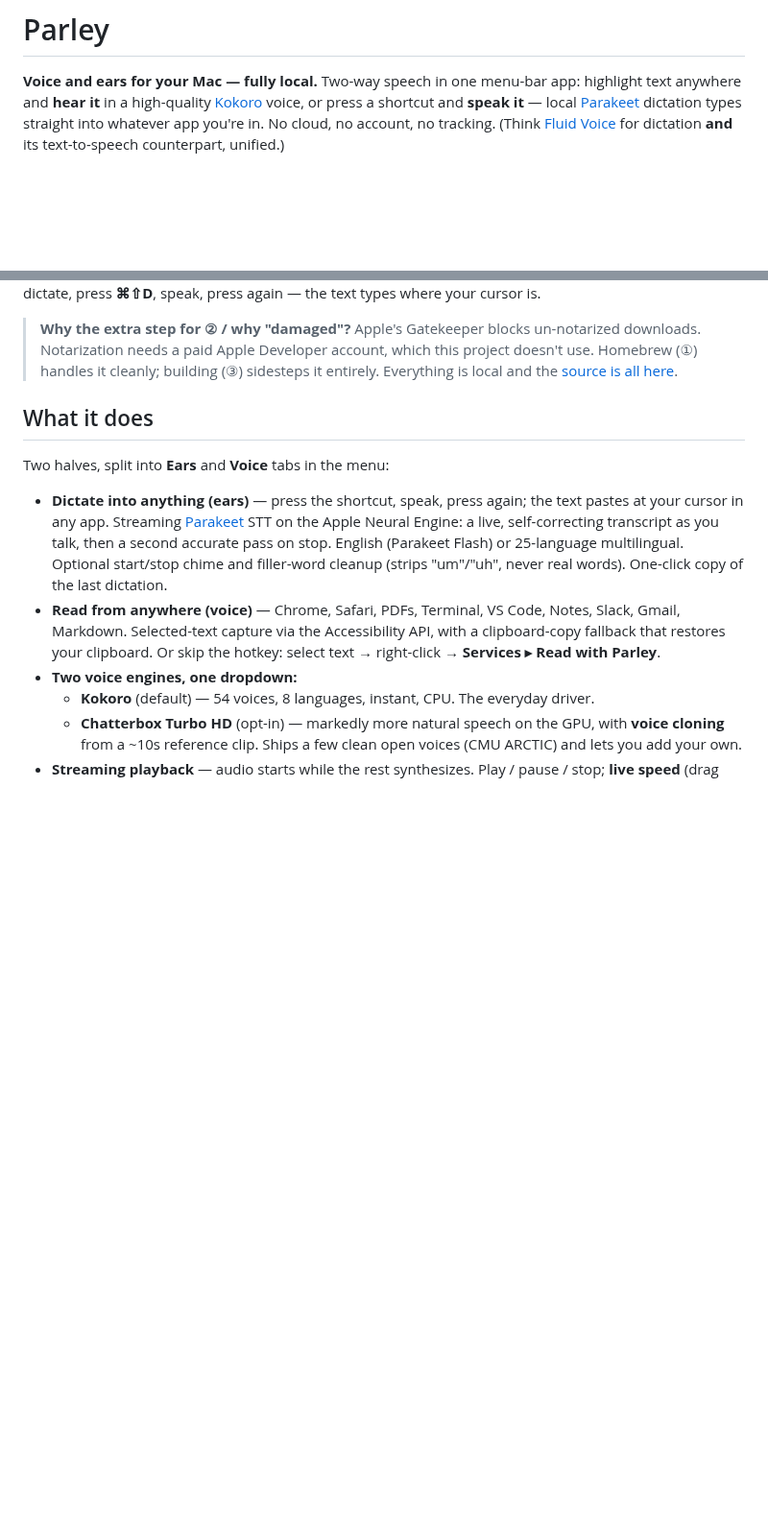
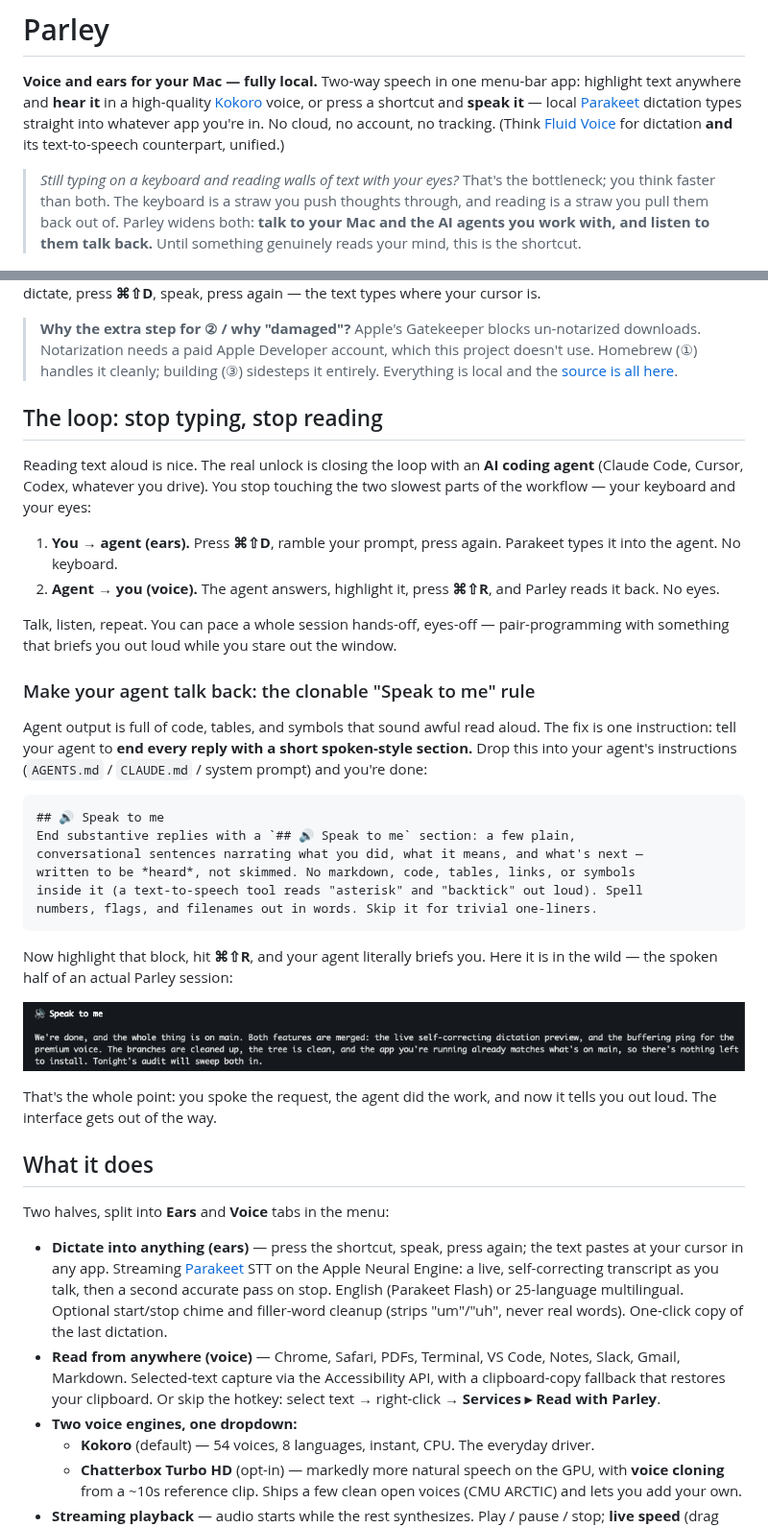
Before and after one commit to latent-variable/Yap, a Markdown page: README.md, 2 parts joined by grey strips. Shown at 96% size. Drawn GitHub-style; pictures changed too: docs/speak-to-me.png (added); blank space fills up the shorter version.

````diff
--- a/README.md
+++ b/README.md
@@ -1,6 +1,8 @@
 # Parley
 
 **Voice and ears for your Mac — fully local.** Two-way speech in one menu-bar app: highlight text anywhere and **hear it** in a high-quality [Kokoro](https://github.com/hexgrad/kokoro) voice, or press a shortcut and **speak it** — local [Parakeet](https://huggingface.co/nvidia/parakeet-tdt-0.6b-v2) dictation types straight into whatever app you're in. No cloud, no account, no tracking. (Think [Fluid Voice](https://github.com/altic-dev/FluidVoice) for dictation **and** its text-to-speech counterpart, unified.)
+
+> *Still typing on a keyboard and reading walls of text with your eyes?* That's the bottleneck; you think faster than both. The keyboard is a straw you push thoughts through, and reading is a straw you pull them back out of. Parley widens both: **talk to your Mac and the AI agents you work with, and listen to them talk back.** Until something genuinely reads your mind, this is the shortcut.
 
 ![Parley — menu-bar controls and settings](docs/screenshot.png)
 
@@ -25,6 +27,34 @@ cd Parley && bash scripts/build_app.sh && open dist/Parley.app
 First launch downloads the Kokoro model (~340 MB) automatically. Grant Accessibility when prompted (or use Clipboard mode — no permission needed), then select text in any app and press **⌘⇧R** to hear it. To dictate, press **⌘⇧D**, speak, press again — the text types where your cursor is.
 
 > **Why the extra step for ② / why "damaged"?** Apple's Gatekeeper blocks un-notarized downloads. Notarization needs a paid Apple Developer account, which this project doesn't use. Homebrew (①) handles it cleanly; building (③) sidesteps it entirely. Everything is local and the [source is all here](app/Sources/Parley).
+
+## The loop: stop typing, stop reading
+
+Reading text aloud is nice. The real unlock is closing the loop with an **AI coding agent** (Claude Code, Cursor, Codex, whatever you drive). You stop touching the two slowest parts of the workflow — your keyboard and your eyes:
+
+1. **You → agent (ears).** Press **⌘⇧D**, ramble your prompt, press again. Parakeet types it into the agent. No keyboard.
+2. **Agent → you (voice).** The agent answers, highlight it, press **⌘⇧R**, and Parley reads it back. No eyes.
+
+Talk, listen, repeat. You can pace a whole session hands-off, eyes-off — pair-programming with something that briefs you out loud while you stare out the window.
+
+### Make your agent talk back: the clonable "Speak to me" rule
+
+Agent output is full of code, tables, and symbols that sound awful read aloud. The fix is one instruction: tell your agent to **end every reply with a short spoken-style section.** Drop this into your agent's instructions (`AGENTS.md` / `CLAUDE.md` / system prompt) and you're done:
+
+```md
+## 🔊 Speak to me
+End substantive replies with a `## 🔊 Speak to me` section: a few plain,
+conversational sentences narrating what you did, what it means, and what's next —
+written to be *heard*, not skimmed. No markdown, code, tables, links, or symbols
+inside it (a text-to-speech tool reads "asterisk" and "backtick" out loud). Spell
+numbers, flags, and filenames out in words. Skip it for trivial one-liners.
+```
+
+Now highlight that block, hit **⌘⇧R**, and your agent literally briefs you. Here it is in the wild — the spoken half of an actual Parley session:
+
+![A "Speak to me" section an agent wrote, ready to read aloud](docs/speak-to-me.png)
+
+That's the whole point: you spoke the request, the agent did the work, and now it tells you out loud. The interface gets out of the way.
 
 ## What it does
 
````
Also changed, not shown: AGENTS.md (+43 -7 lines).
